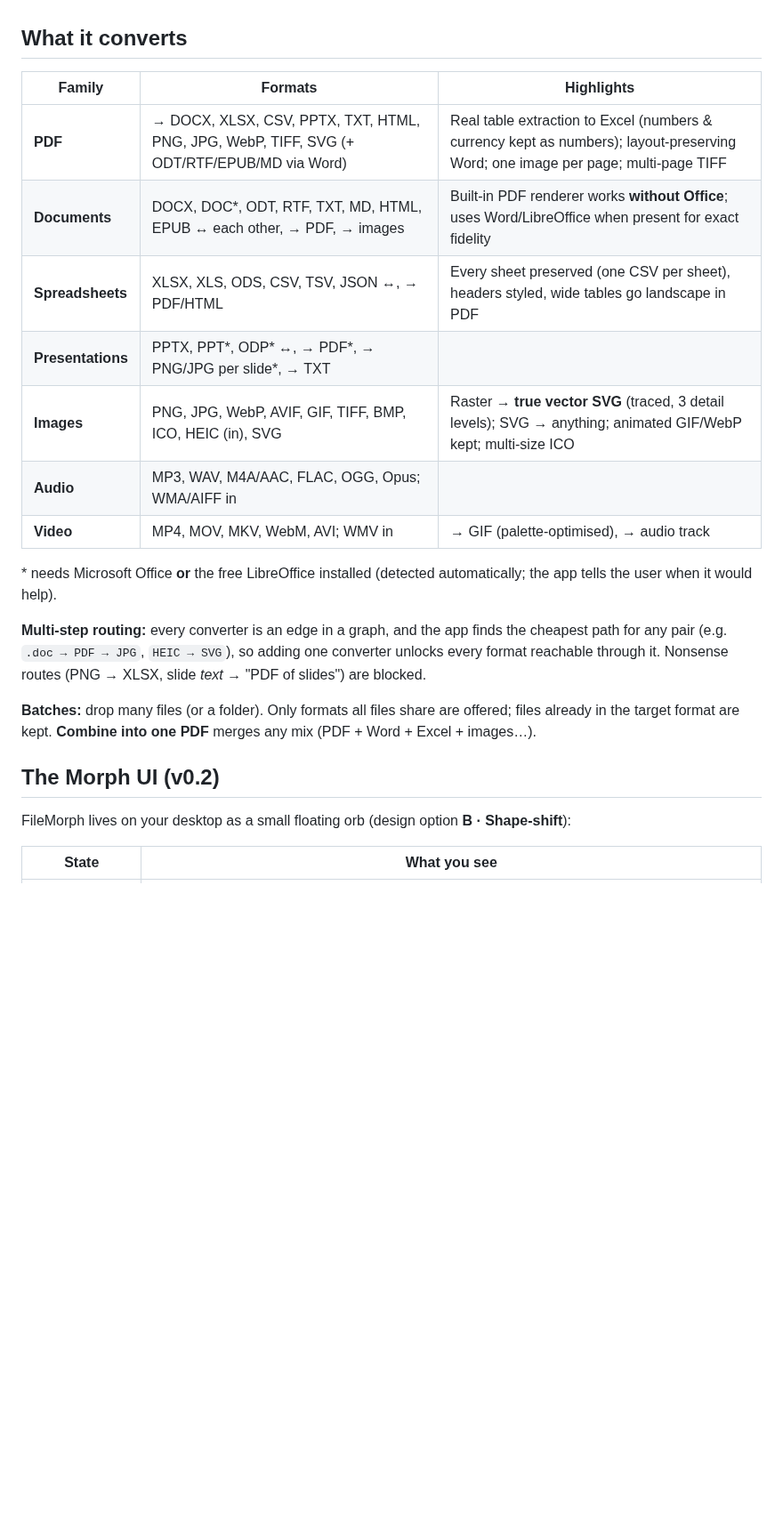
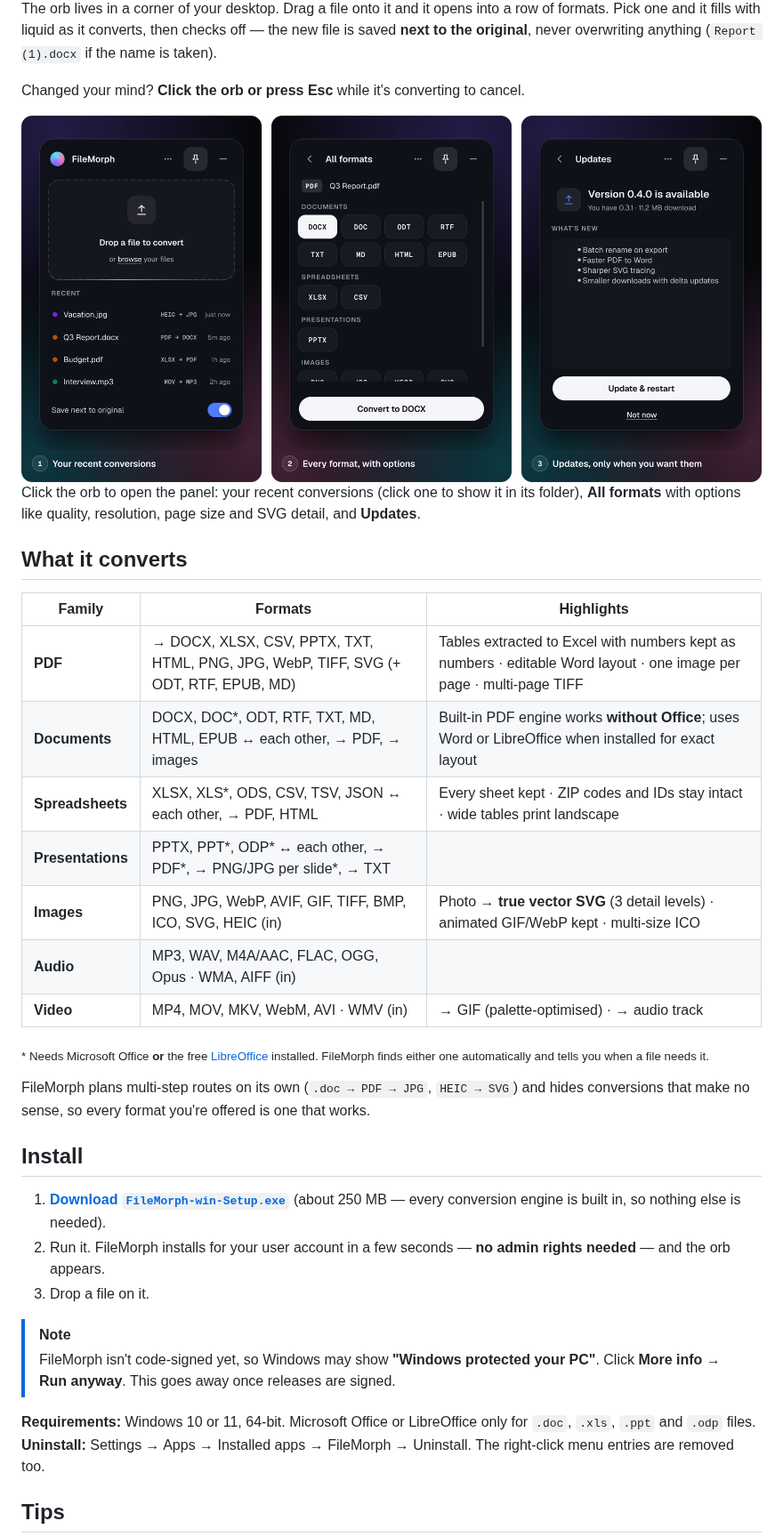
Before and after one commit to JuicedSystems/FileMorph, a Markdown page: README.md, the part around one of its changes. Shown at 89% size. Drawn GitHub-style; pictures changed too: docs/media/panels.png (added); blank space fills up the shorter version.

```diff
--- a/README.md
+++ b/README.md
@@ -6,27 +96,47 @@ nothing is uploaded.
+The orb lives in a corner of your desktop. Drag a file onto it and it opens into a row of
+formats. Pick one and it fills with liquid as it converts, then checks off — the new file is
+saved **next to the original**, never overwriting anything (`Report (1).docx` if the name is taken).
+
+Changed your mind? **Click the orb or press Esc** while it's converting to cancel.
+
+<div align="center">
+<img src="docs/media/panels.png" width="900" alt="The FileMorph panel: recent conversions, all formats with options, and the updates page">
+</div>
+
+Click the orb to open the panel: your recent conversions (click one to show it in its folder),
+**All formats** with options like quality, resolution, page size and SVG detail, and **Updates**.
 
 ## What it converts
 
 | Family | Formats | Highlights |
 |---|---|---|
-| **PDF** | → DOCX, XLSX, CSV, PPTX, TXT, HTML, PNG, JPG, WebP, TIFF, SVG (+ ODT/RTF/EPUB/MD via Word) | Real table extraction to Excel (numbers & currency kept as numbers); layout-preserving Word; one image per page; multi-page TIFF |
-| **Documents** | DOCX, DOC*, ODT, RTF, TXT, MD, HTML, EPUB ↔ each other, → PDF, → images | Built-in PDF renderer works **without Office**; uses Word/LibreOffice when present for exact fidelity |
-| **Spreadsheets** | XLSX, XLS, ODS, CSV, TSV, JSON ↔, → PDF/HTML | Every sheet preserved (one CSV per sheet), headers styled, wide tables go landscape in PDF |
-| **Presentations** | PPTX, PPT*, ODP* ↔, → PDF*, → PNG/JPG per slide*, → TXT | |
-| **Images** | PNG, JPG, WebP, AVIF, GIF, TIFF, BMP, ICO, HEIC (in), SVG | Raster → **true vector SVG** (traced, 3 detail levels); SVG → anything; animated GIF/WebP kept; multi-size ICO |
-| **Audio** | MP3, WAV, M4A/AAC, FLAC, OGG, Opus; WMA/AIFF in | |
-| **Video** | MP4, MOV, MKV, WebM, AVI; WMV in | → GIF (palette-optimised), → audio track |
+| **PDF** | → DOCX, XLSX, CSV, PPTX, TXT, HTML, PNG, JPG, WebP, TIFF, SVG (+ ODT, RTF, EPUB, MD) | Tables extracted to Excel with numbers kept as numbers · editable Word layout · one image per page · multi-page TIFF |
+| **Documents** | DOCX, DOC\*, ODT, RTF, TXT, MD, HTML, EPUB ↔ each other, → PDF, → images | Built-in PDF engine works **without Office**; uses Word or LibreOffice when installed for exact layout |
+| **Spreadsheets** | XLSX, XLS\*, ODS, CSV, TSV, JSON ↔ each other, → PDF, HTML | Every sheet kept · ZIP codes and IDs stay intact · wide tables print landscape |
+| **Presentations** | PPTX, PPT\*, ODP\* ↔ each other, → PDF\*, → PNG/JPG per slide\*, → TXT | |
+| **Images** | PNG, JPG, WebP, AVIF, GIF, TIFF, BMP, ICO, SVG, HEIC (in) | Photo → **true vector SVG** (3 detail levels) · animated GIF/WebP kept · multi-size ICO |
+| **Audio** | MP3, WAV, M4A/AAC, FLAC, OGG, Opus · WMA, AIFF (in) | |
+| **Video** | MP4, MOV, MKV, WebM, AVI · WMV (in) | → GIF (palette-optimised) · → audio track |
 
-\* needs Microsoft Office **or** the free LibreOffice installed (detected automatically; the app tells the user when it would help).
+<sub>\* Needs Microsoft Office **or** the free [LibreOffice](https://www.libreoffice.org/download/) installed. FileMorph finds either one automatically and tells you when a file needs it.</sub>
 
-**Multi-step routing:** every converter is an edge in a graph, and the app finds the cheapest
-path for any pair (e.g. `.doc → PDF → JPG`, `HEIC → SVG`), so adding one converter unlocks every
-format reachable through it. Nonsense routes (PNG → XLSX, slide *text* → "PDF of slides") are blocked.
+FileMorph plans multi-step routes on its own (`.doc → PDF → JPG`, `HEIC → SVG`) and hides
+conversions that make no sense, so every format you're offered is one that works.
 
-**Batches:** drop many files (or a folder). Only formats all files share are offered; files already in
-the target format are kept. **Combine into one PDF** merges any mix (PDF + Word + Excel + images…).
+## Install
 
-## The Morph UI (v0.2)
-FileMorph lives on your desktop as a small floating orb (design option **B · Shape-shift**):
+1. **[Download `FileMorph-win-Setup.exe`](https://github.com/JuicedSystems/FileMorph/releases/latest/download/FileMorph-win-Setup.exe)** (about 250 MB — every conversion engine is built in, so nothing else is needed).
+2. Run it. FileMorph installs for your user account in a few seconds — **no admin rights needed** — and the orb appears.
+3. Drop a file on it.
 
-| State | What you see |
+> [!NOTE]
+> FileMorph isn't code-signed yet, so Windows may show **"Windows protected your PC"**.
+> Click **More info → Run anyway**. This goes away once releases are signed.
+
+**Requirements:** Windows 10 or 11, 64-bit. Microsoft Office or LibreOffice only for `.doc`, `.xls`, `.ppt` and `.odp` files.
+**Uninstall:** Settings → Apps → Installed apps → FileMorph → Uninstall. The right-click menu entries are removed too.
+
+## Tips
+
+| | |
 |---|---|
```
Also changed, not shown: other parts of README.md (+242 -64 lines), docs/media/how-to-poster.jpg (added), docs/media/orb.png (added), docs/media/states.png (added), 3 other files.
